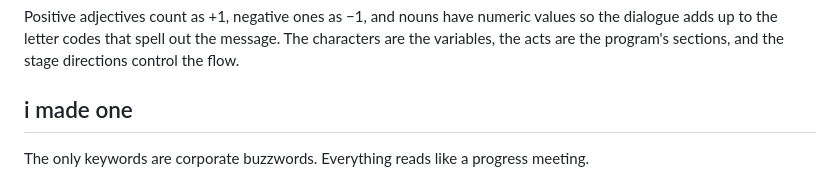
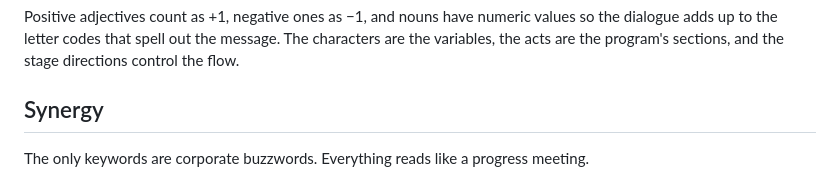
Before and after one commit to mandyhoami-lab/amandata.dev, a Markdown page: posts/synergy-corporate-buzzword-esolang.md, the part around one of its changes. GitHub-like rendering.

Commit message:
synergy post: rename section heading to Synergy

```diff
--- a/posts/synergy-corporate-buzzword-esolang.md
+++ b/posts/synergy-corporate-buzzword-esolang.md
@@ -36,7 +36,7 @@ Hamlet:
 
 Positive adjectives count as +1, negative ones as −1, and nouns have numeric values so the dialogue adds up to the letter codes that spell out the message. The characters are the variables, the acts are the program's sections, and the stage directions control the flow.
 
-## i made one
+## Synergy
 
 The only keywords are corporate buzzwords. Everything reads like a progress meeting.
 
```
Also changed, not shown: other parts of posts/synergy-corporate-buzzword-esolang.md (+1 -1 lines).
